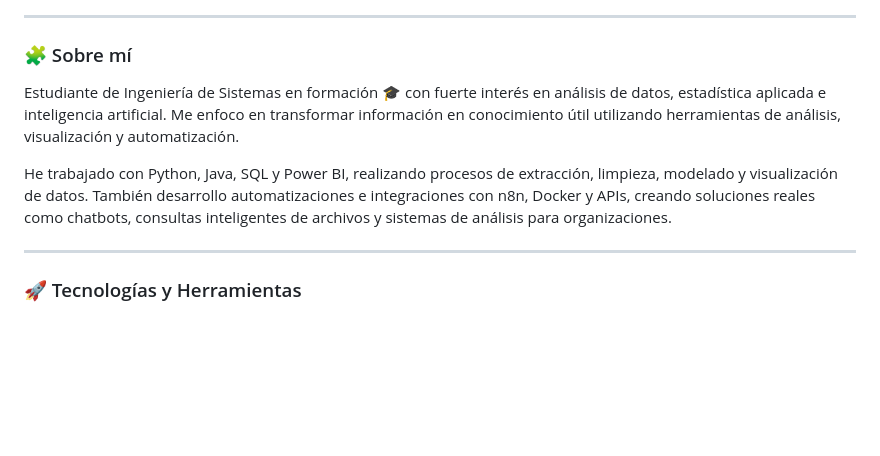
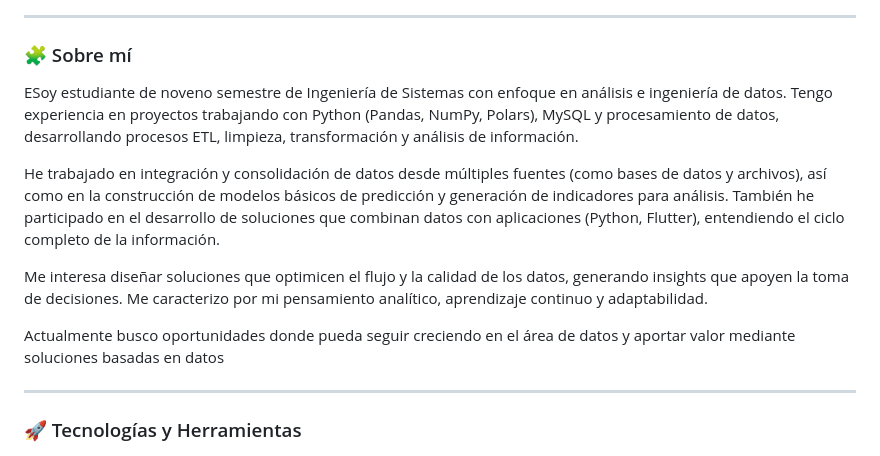
Before and after one commit to aaron1043/aaron1043, a Markdown page: README.md, the part around the change. Drawn GitHub-style; blank space fills up the shorter version.

Commit message:
Revise personal introduction and skills section
Updated personal description and skills in README.md to reflect current studies and experience in data analysis and engineering.

```diff
--- a/README.md
+++ b/README.md
@@ -6,9 +6,13 @@
 ---
 ### 🧩 Sobre mí
 
-Estudiante de Ingeniería de Sistemas en formación 🎓 con fuerte interés en análisis de datos, estadística aplicada e inteligencia artificial. Me enfoco en transformar información en conocimiento útil utilizando herramientas de análisis, visualización y automatización.
+ESoy estudiante de noveno semestre de Ingeniería de Sistemas con enfoque en análisis e ingeniería de datos. Tengo experiencia en proyectos trabajando con Python (Pandas, NumPy, Polars), MySQL y procesamiento de datos, desarrollando procesos ETL, limpieza, transformación y análisis de información.
 
-He trabajado con Python, Java, SQL y Power BI, realizando procesos de extracción, limpieza, modelado y visualización de datos. También desarrollo automatizaciones e integraciones con n8n, Docker y APIs, creando soluciones reales como chatbots, consultas inteligentes de archivos y sistemas de análisis para organizaciones.
+He trabajado en integración y consolidación de datos desde múltiples fuentes (como bases de datos y archivos), así como en la construcción de modelos básicos de predicción y generación de indicadores para análisis. También he participado en el desarrollo de soluciones que combinan datos con aplicaciones (Python, Flutter), entendiendo el ciclo completo de la información.
+
+Me interesa diseñar soluciones que optimicen el flujo y la calidad de los datos, generando insights que apoyen la toma de decisiones. Me caracterizo por mi pensamiento analítico, aprendizaje continuo y adaptabilidad.
+
+Actualmente busco oportunidades donde pueda seguir creciendo en el área de datos y aportar valor mediante soluciones basadas en datos
 
 ---
 
```
